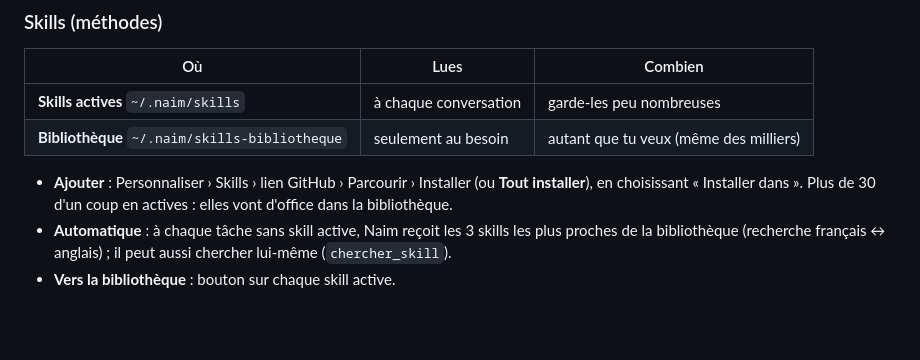
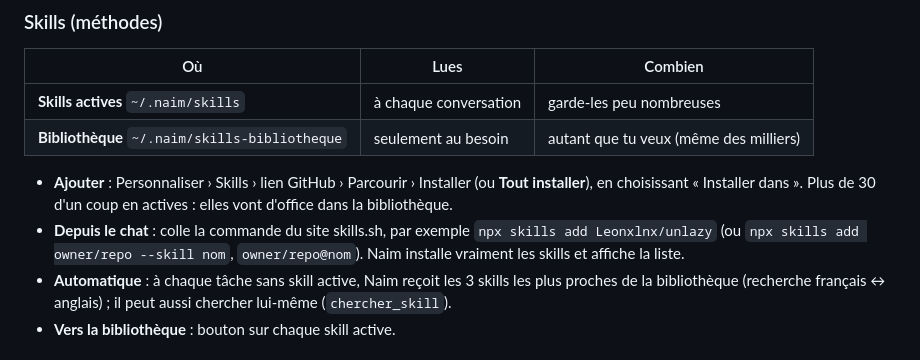
Before and after one commit to nebios7/naim, a Markdown page: web/aide.md, the part around the change. GitHub-like rendering; blank space fills up the shorter version.

Commit message:
Aide : npx skills add depuis le chat

```diff
--- a/web/aide.md
+++ b/web/aide.md
@@ -162,6 +162,8 @@ Un clic : elle continue derrière sans être coupée, Naim passe à la suite et
 
 - **Ajouter** : Personnaliser › Skills › lien GitHub › Parcourir › Installer (ou **Tout installer**), en choisissant
   « Installer dans ». Plus de 30 d'un coup en actives : elles vont d'office dans la bibliothèque.
+- **Depuis le chat** : colle la commande du site skills.sh, par exemple `npx skills add Leonxlnx/unlazy`
+  (ou `npx skills add owner/repo --skill nom`, `owner/repo@nom`). Naim installe vraiment les skills et affiche la liste.
 - **Automatique** : à chaque tâche sans skill active, Naim reçoit les 3 skills les plus proches de la bibliothèque
   (recherche français ↔ anglais) ; il peut aussi chercher lui-même (`chercher_skill`).
 - **Vers la bibliothèque** : bouton sur chaque skill active.
```
